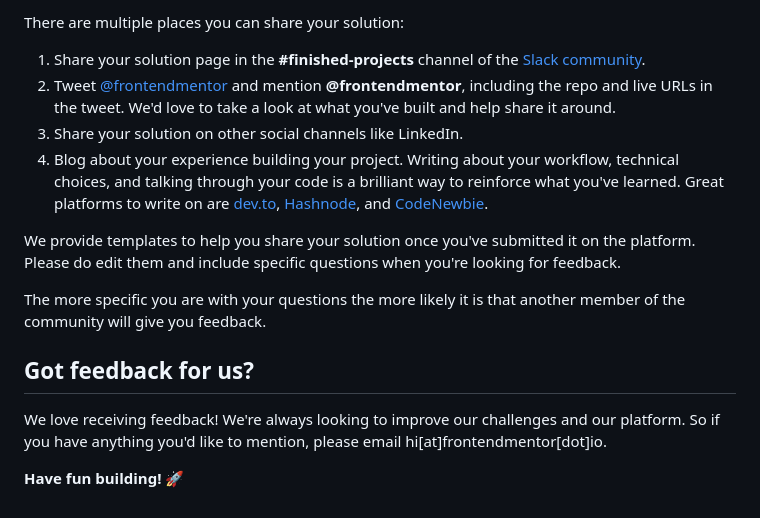
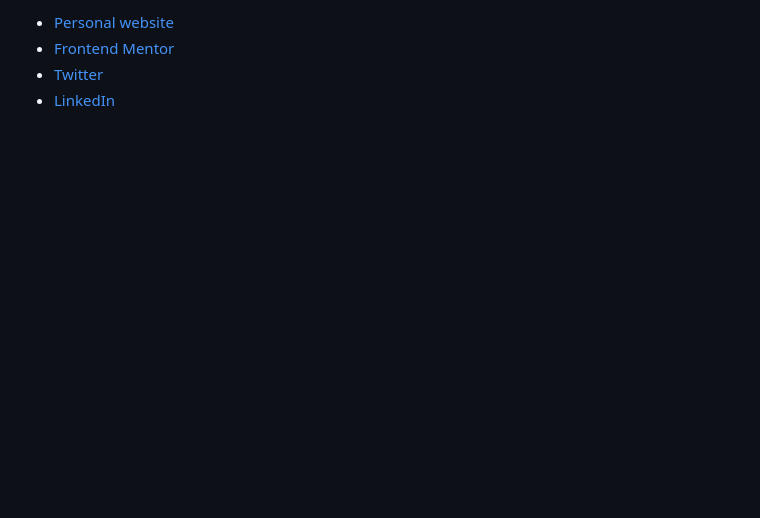
Before and after one commit to joshjavier/workit-landing-page, a Markdown page: README.md, the part around the change printed below. Rendered like a GitHub page; blank space fills up the shorter version.

```diff
--- a/README.md
+++ b/README.md
@@ -75,16 +72,4 @@ Remember, if you're looking for feedback on your solution, be sure to ask questi
-There are multiple places you can share your solution:
-
-1. Share your solution page in the **#finished-projects** channel of the [Slack community](https://www.frontendmentor.io/slack).
-2. Tweet [@frontendmentor](https://twitter.com/frontendmentor) and mention **@frontendmentor**, including the repo and live URLs in the tweet. We'd love to take a look at what you've built and help share it around.
-3. Share your solution on other social channels like LinkedIn.
-4. Blog about your experience building your project. Writing about your workflow, technical choices, and talking through your code is a brilliant way to reinforce what you've learned. Great platforms to write on are [dev.to](https://dev.to/), [Hashnode](https://hashnode.com/), and [CodeNewbie](https://community.codenewbie.org/).
-
-We provide templates to help you share your solution once you've submitted it on the platform. Please do edit them and include specific questions when you're looking for feedback.
-
-The more specific you are with your questions the more likely it is that another member of the community will give you feedback.
-
-## Got feedback for us?
-
-We love receiving feedback! We're always looking to improve our challenges and our platform. So if you have anything you'd like to mention, please email hi[at]frontendmentor[dot]io.
-
-**Have fun building!** 🚀
+- [Personal website](https://joshjavier.com/)
+- [Frontend Mentor](https://www.frontendmentor.io/profile/joshjavier)
+- [Twitter](https://twitter.com/joshjavierr)
+- [LinkedIn](https://ph.linkedin.com/in/joshjavier)
```
Also changed, not shown: other parts of README.md (+45 -48 lines), README-template.md (deleted, +0 -111 lines), mockup.png (added), screenshot.jpg (added).
